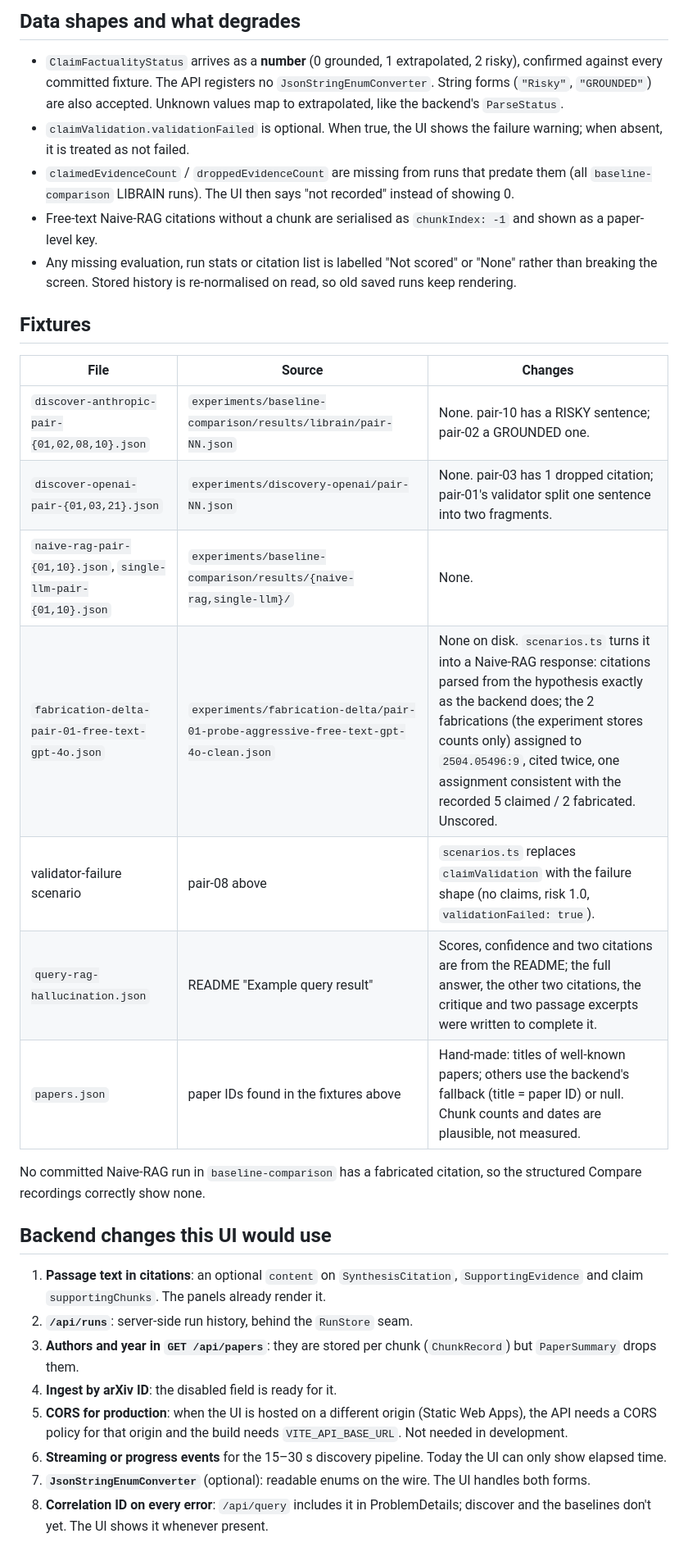
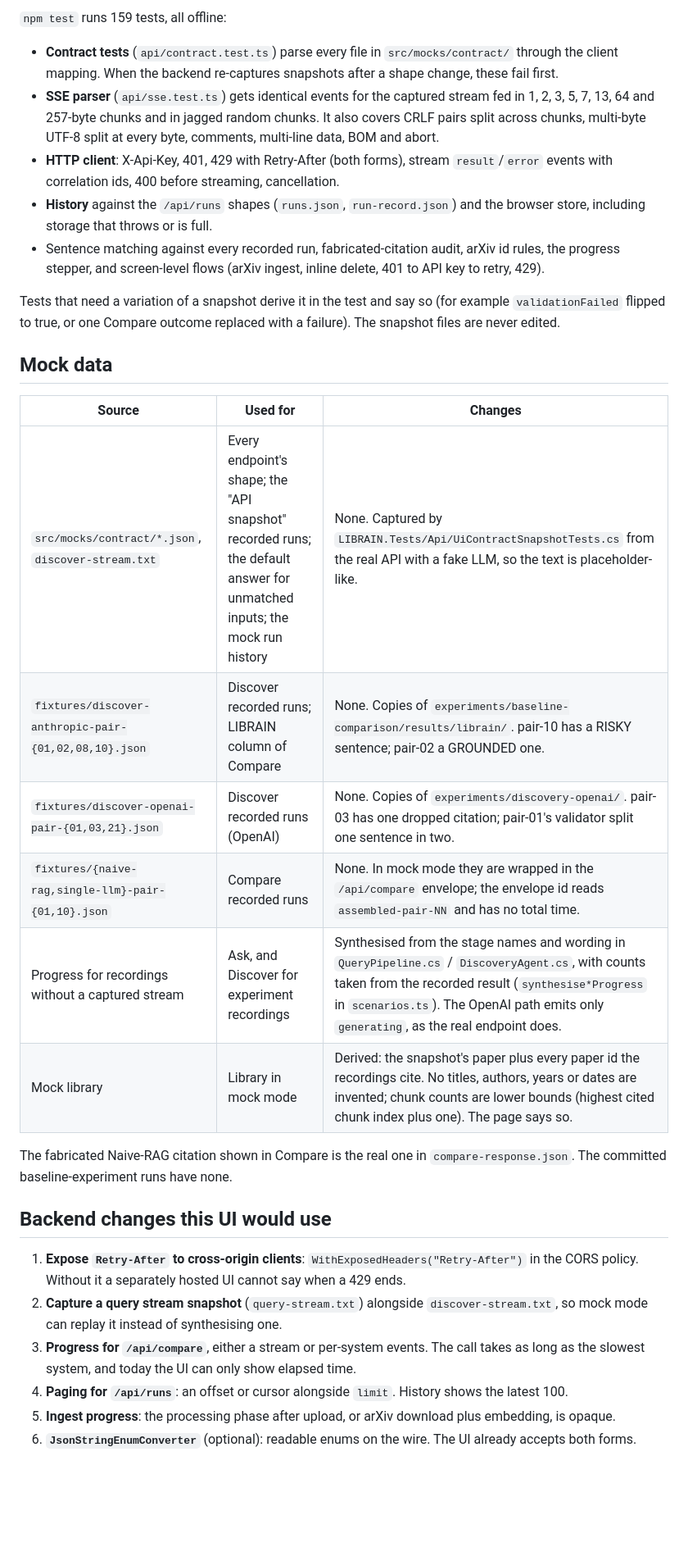
Before and after one commit to erennmutlu1/librain, a Markdown page: web/README.md, the part around one of its changes. Shown at 82% size. Rendered like a GitHub page; blank space fills up the shorter version.

```diff
--- a/web/README.md
+++ b/web/README.md
@@ -162,53 +188,55 @@ overlap.
 
-## Data shapes and what degrades
+`npm test` runs 159 tests, all offline:
 
-- `ClaimFactualityStatus` arrives as a **number** (0 grounded, 1
-  extrapolated, 2 risky), confirmed against every committed fixture. The API
-  registers no `JsonStringEnumConverter`. String forms (`"Risky"`,
-  `"GROUNDED"`) are also accepted. Unknown values map to extrapolated, like
-  the backend's `ParseStatus`.
-- `claimValidation.validationFailed` is optional. When true, the UI shows the
-  failure warning; when absent, it is treated as not failed.
-- `claimedEvidenceCount` / `droppedEvidenceCount` are missing from runs that
-  predate them (all `baseline-comparison` LIBRAIN runs). The UI then says
-  "not recorded" instead of showing 0.
-- Free-text Naive-RAG citations without a chunk are serialised as
-  `chunkIndex: -1` and shown as a paper-level key.
-- Any missing evaluation, run stats or citation list is labelled "Not
-  scored" or "None" rather than breaking the screen. Stored history is
-  re-normalised on read, so old saved runs keep rendering.
+- **Contract tests** (`api/contract.test.ts`) parse every file in
+  `src/mocks/contract/` through the client mapping. When the backend
+  re-captures snapshots after a shape change, these fail first.
+- **SSE parser** (`api/sse.test.ts`) gets identical events for the captured
+  stream fed in 1, 2, 3, 5, 7, 13, 64 and 257-byte chunks and in jagged
+  random chunks. It also covers CRLF pairs split across chunks, multi-byte
+  UTF-8 split at every byte, comments, multi-line data, BOM and abort.
+- **HTTP client**: X-Api-Key, 401, 429 with Retry-After (both forms), stream
+  `result`/`error` events with correlation ids, 400 before streaming,
+  cancellation.
+- **History** against the `/api/runs` shapes (`runs.json`,
+  `run-record.json`) and the browser store, including storage that throws
+  or is full.
+- Sentence matching against every recorded run, fabricated-citation audit,
+  arXiv id rules, the progress stepper, and screen-level flows (arXiv
+  ingest, inline delete, 401 to API key to retry, 429).
 
-## Fixtures
+Tests that need a variation of a snapshot derive it in the test and say so
+(for example `validationFailed` flipped to true, or one Compare outcome
+replaced with a failure). The snapshot files are never edited.
 
-| File | Source | Changes |
+## Mock data
+
+| Source | Used for | Changes |
 | --- | --- | --- |
-| `discover-anthropic-pair-{01,02,08,10}.json` | `experiments/baseline-comparison/results/librain/pair-NN.json` | None. pair-10 has a RISKY sentence; pair-02 a GROUNDED one. |
-| `discover-openai-pair-{01,03,21}.json` | `experiments/discovery-openai/pair-NN.json` | None. pair-03 has 1 dropped citation; pair-01's validator split one sentence into two fragments. |
-| `naive-rag-pair-{01,10}.json`, `single-llm-pair-{01,10}.json` | `experiments/baseline-comparison/results/{naive-rag,single-llm}/` | None. |
-| `fabrication-delta-pair-01-free-text-gpt-4o.json` | `experiments/fabrication-delta/pair-01-probe-aggressive-free-text-gpt-4o-clean.json` | None on disk. `scenarios.ts` turns it into a Naive-RAG response: citations parsed from the hypothesis exactly as the backend does; the 2 fabrications (the experiment stores counts only) assigned to `2504.05496:9`, cited twice, one assignment consistent with the recorded 5 claimed / 2 fabricated. Unscored. |
-| validator-failure scenario | pair-08 above | `scenarios.ts` replaces `claimValidation` with the failure shape (no claims, risk 1.0, `validationFailed: true`). |
-| `query-rag-hallucination.json` | README "Example query result" | Scores, confidence and two citations are from the README; the full answer, the other two citations, the critique and two passage excerpts were written to complete it. |
-| `papers.json` | paper IDs found in the fixtures above | Hand-made: titles of well-known papers; others use the backend's fallback (title = paper ID) or null. Chunk counts and dates are plausible, not measured. |
+| `src/mocks/contract/*.json`, `discover-stream.txt` | Every endpoint's shape; the "API snapshot" recorded runs; the default answer for unmatched inputs; the mock run history | None. Captured by `LIBRAIN.Tests/Api/UiContractSnapshotTests.cs` from the real API with a fake LLM, so the text is placeholder-like. |
+| `fixtures/discover-anthropic-pair-{01,02,08,10}.json` | Discover recorded runs; LIBRAIN column of Compare | None. Copies of `experiments/baseline-comparison/results/librain/`. pair-10 has a RISKY sentence; pair-02 a GROUNDED one. |
+| `fixtures/discover-openai-pair-{01,03,21}.json` | Discover recorded runs (OpenAI) | None. Copies of `experiments/discovery-openai/`. pair-03 has one dropped citation; pair-01's validator split one sentence in two. |
+| `fixtures/{naive-rag,single-llm}-pair-{01,10}.json` | Compare recorded runs | None. In mock mode they are wrapped in the `/api/compare` envelope; the envelope id reads `assembled-pair-NN` and has no total time. |
+| Progress for recordings without a captured stream | Ask, and Discover for experiment recordings | Synthesised from the stage names and wording in `QueryPipeline.cs` / `DiscoveryAgent.cs`, with counts taken from the recorded result (`synthesise*Progress` in `scenarios.ts`). The OpenAI path emits only `generating`, as the real endpoint does. |
+| Mock library | Library in mock mode | Derived: the snapshot's paper plus every paper id the recordings cite. No titles, authors, years or dates are invented; chunk counts are lower bounds (highest cited chunk index plus one). The page says so. |
 
-No committed Naive-RAG run in `baseline-comparison` has a fabricated
-citation, so the structured Compare recordings correctly show none.
+The fabricated Naive-RAG citation shown in Compare is the real one in
+`compare-response.json`. The committed baseline-experiment runs have none.
 
 ## Backend changes this UI would use
 
-1. **Passage text in citations**: an optional `content` on
-   `SynthesisCitation`, `SupportingEvidence` and claim `supportingChunks`.
-   The panels already render it.
-2. **`/api/runs`**: server-side run history, behind the `RunStore` seam.
-3. **Authors and year in `GET /api/papers`**: they are stored per chunk
-   (`ChunkRecord`) but `PaperSummary` drops them.
-4. **Ingest by arXiv ID**: the disabled field is ready for it.
-5. **CORS for production**: when the UI is hosted on a different origin
-   (Static Web Apps), the API needs a CORS policy for that origin and the
-   build needs `VITE_API_BASE_URL`. Not needed in development.
-6. **Streaming or progress events** for the 15–30 s discovery pipeline.
-   Today the UI can only show elapsed time.
-7. **`JsonStringEnumConverter`** (optional): readable enums on the wire.
-   The UI handles both forms.
-8. **Correlation ID on every error**: `/api/query` includes it in
-   ProblemDetails; discover and the baselines don't yet. The UI shows it
-   whenever present.
+1. **Expose `Retry-After` to cross-origin clients**:
+   `WithExposedHeaders("Retry-After")` in the CORS policy. Without it a
+   separately hosted UI cannot say when a 429 ends.
+2. **Capture a query stream snapshot** (`query-stream.txt`) alongside
+   `discover-stream.txt`, so mock mode can replay it instead of synthesising
+   one.
+3. **Progress for `/api/compare`**, either a stream or per-system events.
+   The call takes as long as the slowest system, and today the UI can only
+   show elapsed time.
+4. **Paging for `/api/runs`**: an offset or cursor alongside `limit`. History
+   shows the latest 100.
+5. **Ingest progress**: the processing phase after upload, or arXiv
+   download plus embedding, is opaque.
+6. **`JsonStringEnumConverter`** (optional): readable enums on the wire.
+   The UI already accepts both forms.
```
Also changed, not shown: other parts of web/README.md (+124 -98 lines), web/docs/screenshots/ask.png (added), web/docs/screenshots/compare.png (added), web/docs/screenshots/discover.png (added), web/docs/screenshots/library.png (added), web/docs/screenshots/mobile-discover.png (added).
